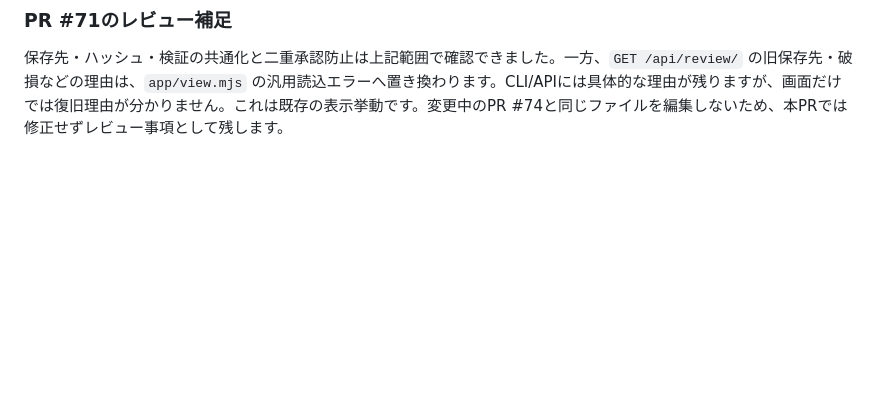
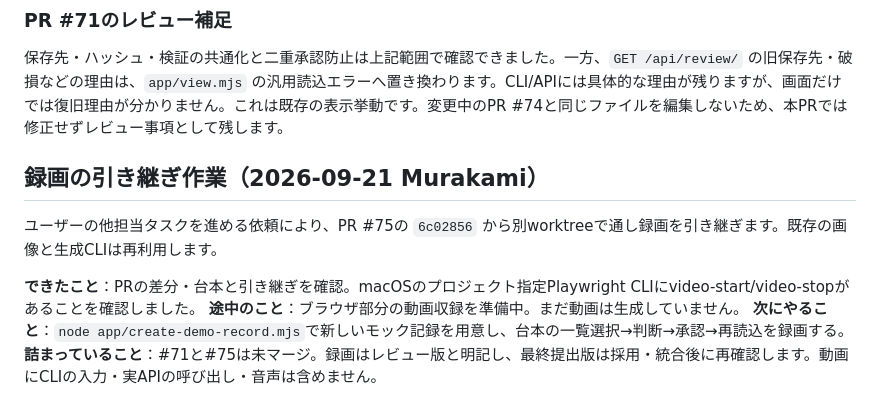
Before and after one commit to 0k4c/ai-hack-2026, a Markdown page: app/demo-capture.md, the part around the change. Rendered like a GitHub page; blank space fills up the shorter version.

Commit message:
wip: デモ録画の引き継ぎを保存する

```diff
--- a/app/demo-capture.md
+++ b/app/demo-capture.md
@@ -68,3 +68,12 @@ node --test app/demo-record.test.mjs
 ### PR #71のレビュー補足
 
 保存先・ハッシュ・検証の共通化と二重承認防止は上記範囲で確認できました。一方、`GET /api/review/` の旧保存先・破損などの理由は、`app/view.mjs` の汎用読込エラーへ置き換わります。CLI/APIには具体的な理由が残りますが、画面だけでは復旧理由が分かりません。これは既存の表示挙動です。変更中のPR #74と同じファイルを編集しないため、本PRでは修正せずレビュー事項として残します。
+
+## 録画の引き継ぎ作業（2026-09-21 Murakami）
+
+ユーザーの他担当タスクを進める依頼により、PR #75の `6c02856` から別worktreeで通し録画を引き継ぎます。既存の画像と生成CLIは再利用します。
+
+**できたこと**：PRの差分・台本と引き継ぎを確認。macOSのプロジェクト指定Playwright CLIにvideo-start/video-stopがあることを確認しました。
+**途中のこと**：ブラウザ部分の動画収録を準備中。まだ動画は生成していません。
+**次にやること**：`node app/create-demo-record.mjs`で新しいモック記録を用意し、台本の一覧選択→判断→承認→再読込を録画する。
+**詰まっていること**：#71と#75は未マージ。録画はレビュー版と明記し、最終提出版は採用・統合後に再確認します。動画にCLIの入力・実APIの呼び出し・音声は含めません。
```
